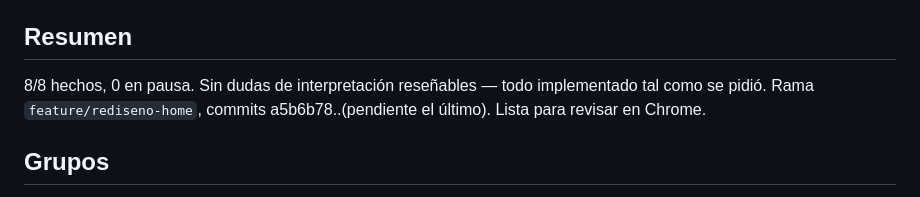
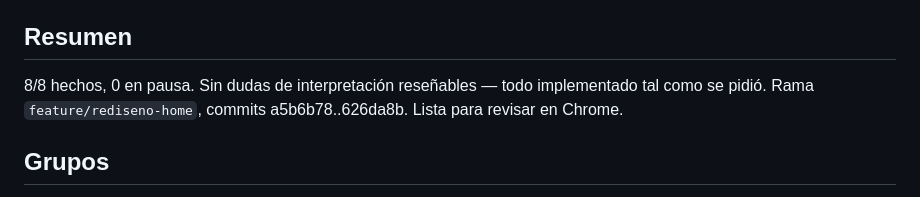
Before and after one commit to isabelfd97-png/FutureDesignerNews, a Markdown page: change-list.md, the part around the change. Drawn GitHub-style.

Commit message:
changes: resumen del lote de feedback sobre el rediseño de home

```diff
--- a/change-list.md
+++ b/change-list.md
@@ -3,7 +3,7 @@
 Rama: `feature/rediseno-home` (ya en marcha con el rediseño base commiteado en a5b6b78 — se reutiliza esta rama en vez de crear una `changes/batch-*` nueva, porque ya es una rama aislada dedicada a este mismo trabajo).
 
 ## Resumen
-8/8 hechos, 0 en pausa. Sin dudas de interpretación reseñables — todo implementado tal como se pidió. Rama `feature/rediseno-home`, commits a5b6b78..(pendiente el último). Lista para revisar en Chrome.
+8/8 hechos, 0 en pausa. Sin dudas de interpretación reseñables — todo implementado tal como se pidió. Rama `feature/rediseno-home`, commits a5b6b78..626da8b. Lista para revisar en Chrome.
 
 ## Grupos
 - G1: H1, H5 — mismo problema de fondo (sistema de alturas de la fila superior: hero, carrusel y sidebar deben compartir una altura consistente)
```
